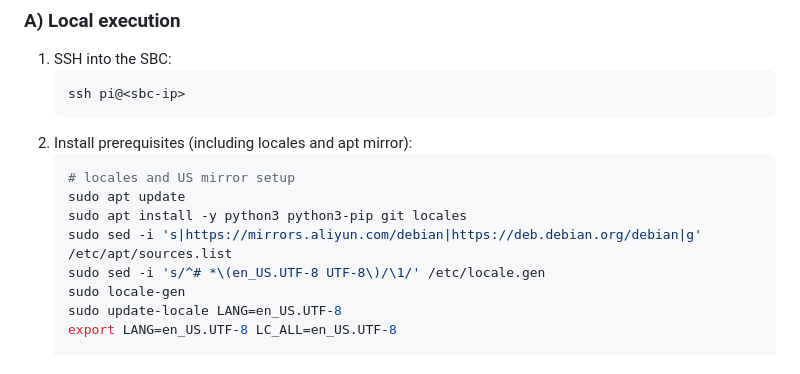
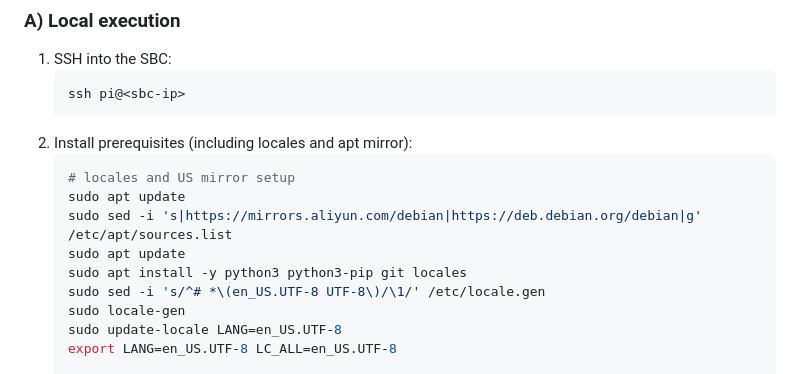
Before and after one commit to JPKribs/FinGuard, a Markdown page: README.md, the part around the change. Drawn GitHub-style.

````diff
--- a/README.md
+++ b/README.md
@@ -127,8 +127,9 @@ jellyfin_server_url: "http://10.0.0.123:8096"
    ```bash
    # locales and US mirror setup
    sudo apt update
+   sudo sed -i 's|https://mirrors.aliyun.com/debian|https://deb.debian.org/debian|g' /etc/apt/sources.list
+   sudo apt update
    sudo apt install -y python3 python3-pip git locales
-   sudo sed -i 's|https://mirrors.aliyun.com/debian|https://deb.debian.org/debian|g' /etc/apt/sources.list
    sudo sed -i 's/^# *\(en_US.UTF-8 UTF-8\)/\1/' /etc/locale.gen
    sudo locale-gen
    sudo update-locale LANG=en_US.UTF-8
````
